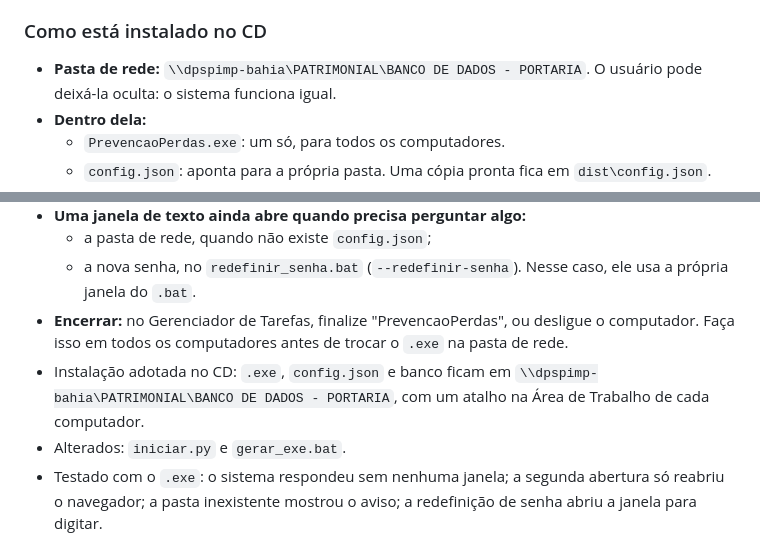
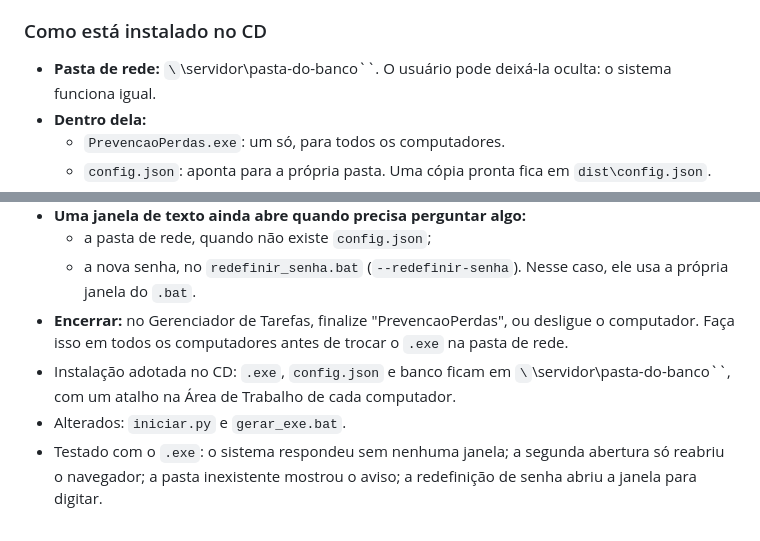
Before and after one commit to RHigino/projeto-app-portaria, a Markdown page: HISTORICO_ALTERACOES.md, 2 parts joined by grey strips. GitHub-like rendering.

Commit message:
docs: retira do histórico o caminho interno da pasta de rede

```diff
--- a/HISTORICO_ALTERACOES.md
+++ b/HISTORICO_ALTERACOES.md
@@ -12,7 +12,7 @@ Registro das mudanças feitas no sistema Prevenção de Perdas (GateFlow), da ma
 
 ### Como está instalado no CD
 
-- **Pasta de rede:** `\\dpspimp-bahia\PATRIMONIAL\BANCO DE DADOS - PORTARIA`. O usuário pode deixá-la oculta: o sistema funciona igual.
+- **Pasta de rede:** `\`\servidor\pasta-do-banco``. O usuário pode deixá-la oculta: o sistema funciona igual.
 - **Dentro dela:**
   - `PrevencaoPerdas.exe`: um só, para todos os computadores.
   - `config.json`: aponta para a própria pasta. Uma cópia pronta fica em `dist\config.json`.
@@ -207,7 +207,7 @@ O `dist\PrevencaoPerdas.exe` foi gerado de novo às 15:37 com estas mudanças.
   - a pasta de rede, quando não existe `config.json`;
   - a nova senha, no `redefinir_senha.bat` (`--redefinir-senha`). Nesse caso, ele usa a própria janela do `.bat`.
 - **Encerrar:** no Gerenciador de Tarefas, finalize "PrevencaoPerdas", ou desligue o computador. Faça isso em todos os computadores antes de trocar o `.exe` na pasta de rede.
-- Instalação adotada no CD: `.exe`, `config.json` e banco ficam em `\\dpspimp-bahia\PATRIMONIAL\BANCO DE DADOS - PORTARIA`, com um atalho na Área de Trabalho de cada computador.
+- Instalação adotada no CD: `.exe`, `config.json` e banco ficam em `\`\servidor\pasta-do-banco``, com um atalho na Área de Trabalho de cada computador.
 - Alterados: `iniciar.py` e `gerar_exe.bat`.
 - Testado com o `.exe`: o sistema respondeu sem nenhuma janela; a segunda abertura só reabriu o navegador; a pasta inexistente mostrou o aviso; a redefinição de senha abriu a janela para digitar.
 
```
